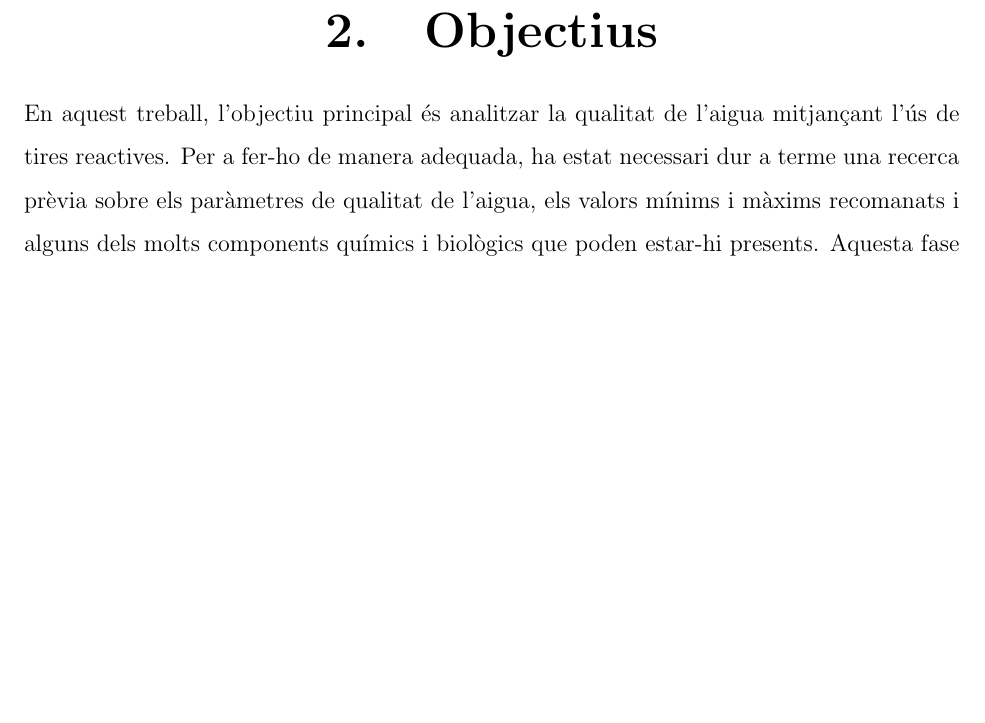
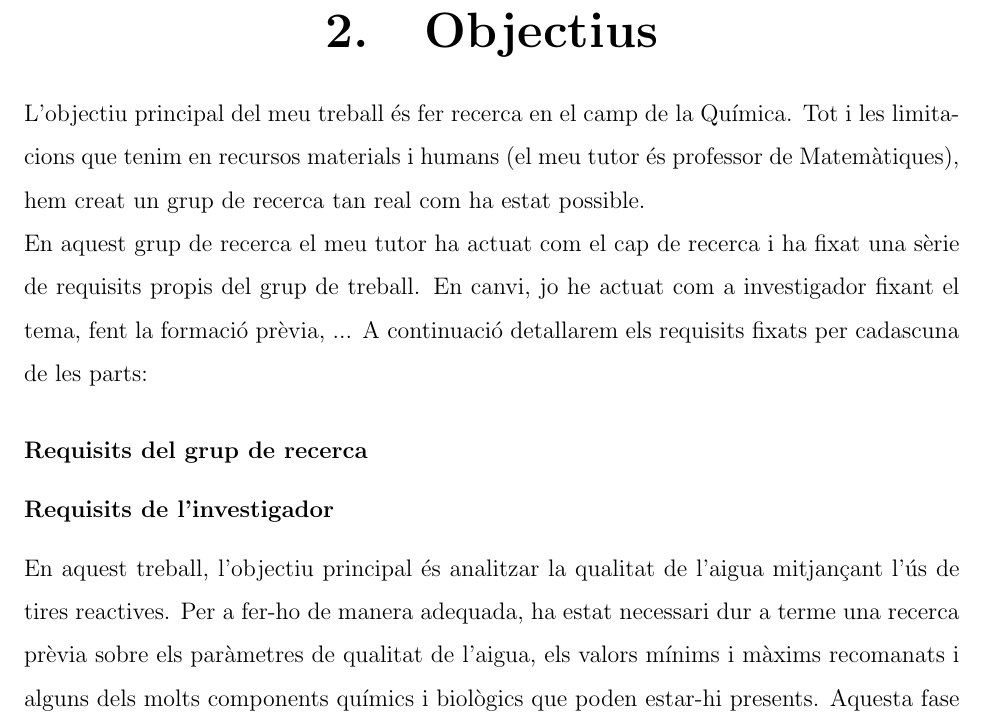
Before and after one commit to Muhammad-Kashi07/TR-KM-2025, a LaTeX book (memoriaKashi/memoriaKashi.tex, which reads memoriaKashi/capitols/objectius/objectius.tex): part of page 9 of 73, cut so that both start at the same text, the shorter picture padded with empty space. Compiled offline with pdfLaTeX.

Commit message:
Objectius revisats.

```diff
--- a/memoriaKashi/capitols/objectius/objectius.tex
+++ b/memoriaKashi/capitols/objectius/objectius.tex
@@ -1,5 +1,18 @@
 \chapter{Objectius}
 
+L'objectiu principal del meu treball és fer recerca en el camp de la Química. Tot i les limitacions que tenim en recursos materials i humans (el meu tutor és professor de Matemàtiques), hem creat un grup de recerca tan real com ha estat possible.
+
+En aquest grup de recerca el meu tutor ha actuat com el cap de recerca i ha fixat una sèrie de requisits propis del grup de treball. En canvi, jo he actuat com a investigador fixant el tema, fent la formació prèvia, ...
+A continuació detallarem els requisits fixats per cadascuna de les parts:
+
+\subsubsection*{Requisits del grup de recerca}
+
+
+\subsubsection*{Requisits de l'investigador}
+
+
+%%%%% Aprofita el que tens per completar el que falta i si falta alguna cosa ho afegeixes.
+%%%%%%%%%%%%%%%%%%%%%%%%%%%%%%%%%%%%%%%%%%%%%%%%%%%%%%%%%%%%%%%%%%%%%%%%%%
 En aquest treball, l’objectiu principal és analitzar la qualitat de l’aigua mitjançant l’ús de tires reactives. Per a fer-ho de manera adequada, ha estat necessari dur a terme una recerca prèvia sobre els paràmetres de qualitat de l’aigua, els valors mínims i màxims recomanats i alguns dels molts components químics i biològics que poden estar-hi presents. Aquesta fase teòrica ha permès adquirir una base sòlida per a la experimentació.
 
 A més, aquest treball no es limita a la recerca bibliogràfica i l’anàlisi de resultats, sinó que també ha implicat un procés d’aprenentatge personal. He hagut d’adaptar-me a l’ús de noves eines experimentals, proporcionades pel meu tutor de TR, Fernando García, i aprendre a aplicar-les correctament. Aquest procés metodològic es descriu amb més detall al capítol de Metodologia (vegeu capítol~\nameref{c:Metodologia}).
```
